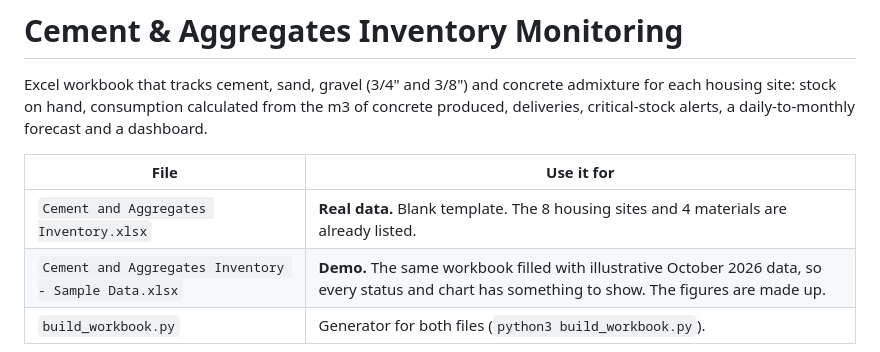
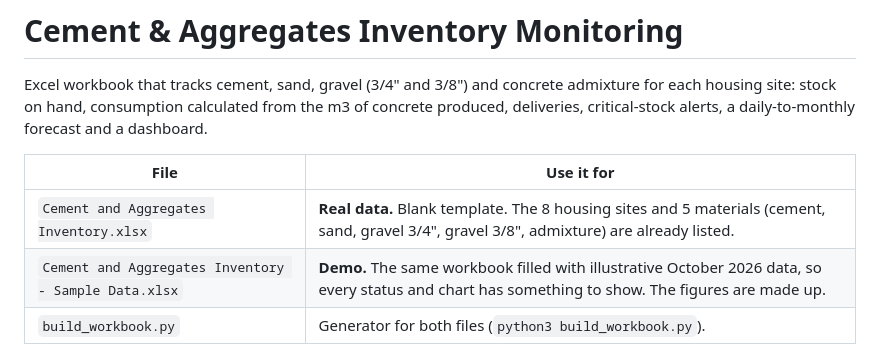
Before and after one commit to lctandoc10-sudo/housing-dashboard-data, a Markdown page: materials-inventory/README.md, the part around the change. GitHub-like rendering.

Commit message:
Fix material count in inventory README
Co-Authored-By: Claude Opus 5.5 <noreply@anthropic.com>
Claude-Session: https://claude.ai/code/session_01GgVu1aoM6k4MUG2g6WW6gN

```diff
--- a/materials-inventory/README.md
+++ b/materials-inventory/README.md
@@ -4,7 +4,7 @@ Excel workbook that tracks cement, sand, gravel (3/4" and 3/8") and concrete adm
 
 | File | Use it for |
 |---|---|
-| `Cement and Aggregates Inventory.xlsx` | **Real data.** Blank template. The 8 housing sites and 4 materials are already listed. |
+| `Cement and Aggregates Inventory.xlsx` | **Real data.** Blank template. The 8 housing sites and 5 materials (cement, sand, gravel 3/4", gravel 3/8", admixture) are already listed. |
 | `Cement and Aggregates Inventory - Sample Data.xlsx` | **Demo.** The same workbook filled with illustrative October 2026 data, so every status and chart has something to show. The figures are made up. |
 | `build_workbook.py` | Generator for both files (`python3 build_workbook.py`). |
 
```
